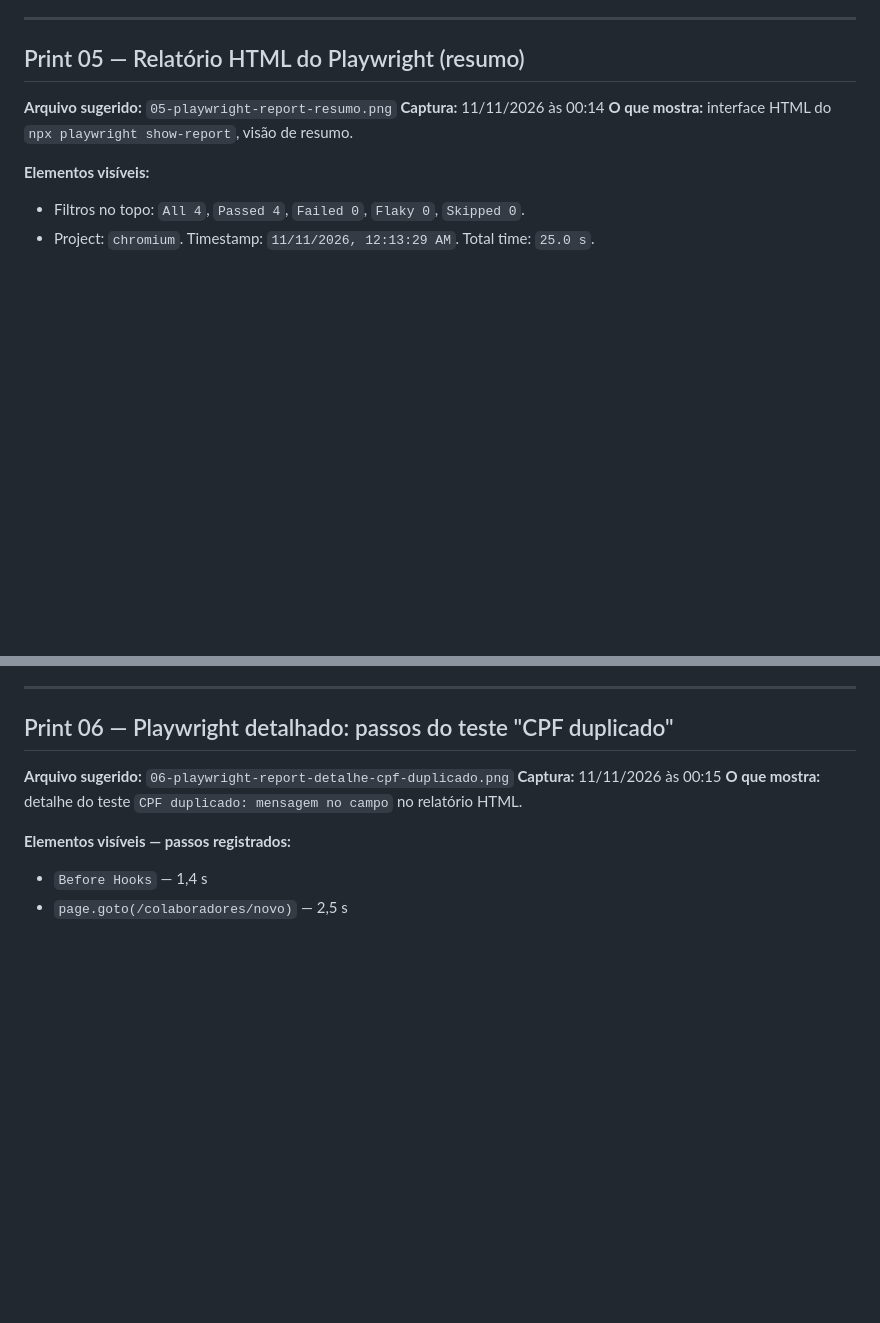
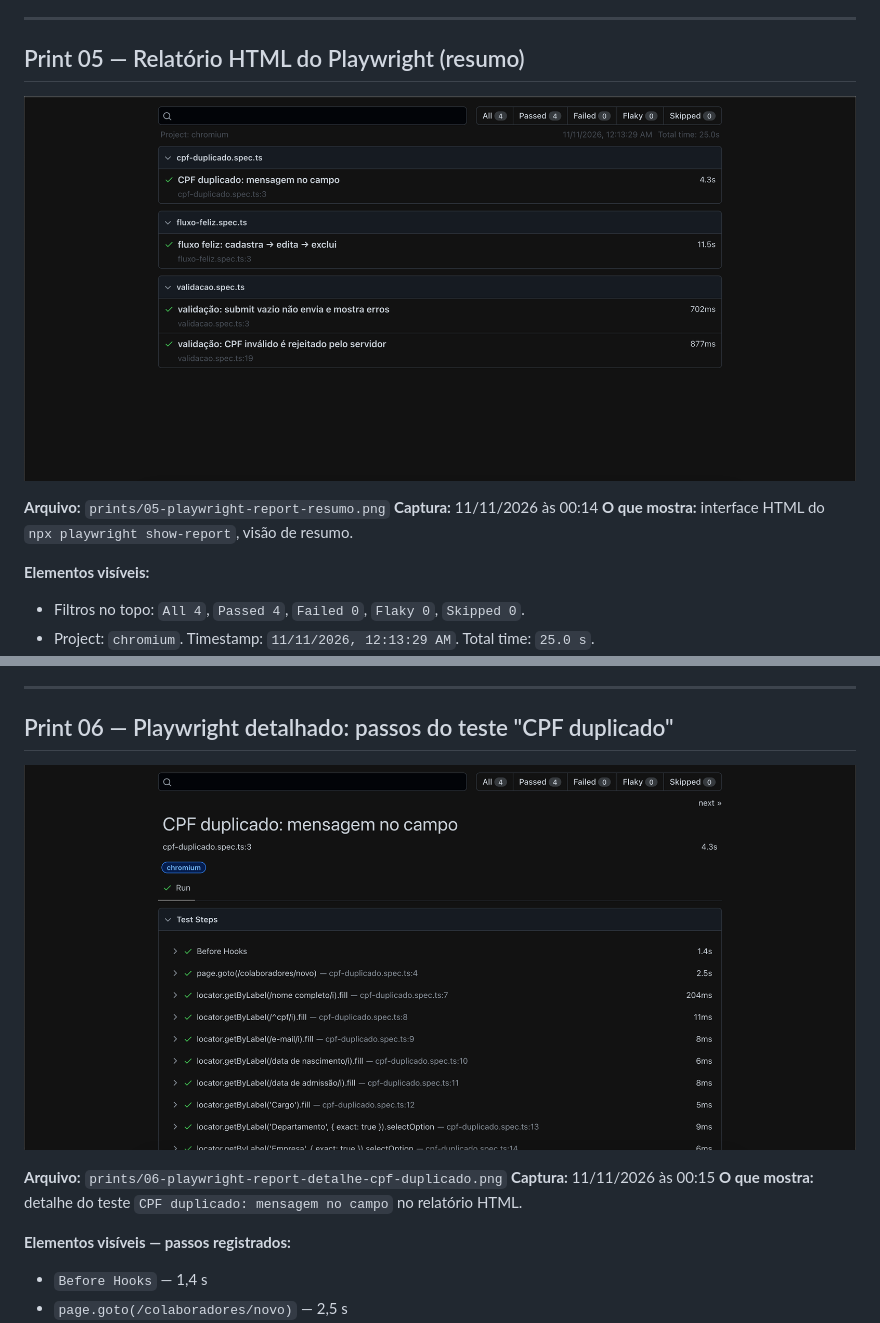
Before and after one commit to igorfiquene/pi3-colaboradores, a Markdown page: docs/evidencias/PRINTS.md, 2 parts joined by grey strips. Rendered like a GitHub page; pictures changed too: docs/evidencias/prints/05-playwright-report-resumo.png (added), docs/evidencias/prints/06-playwright-report-detalhe-cpf-duplicado.png (added); blank space fills up the shorter version.

```diff
--- a/docs/evidencias/PRINTS.md
+++ b/docs/evidencias/PRINTS.md
@@ -116,7 +124,9 @@ Total ao pé: `Test Files 8 passed (8)`, `Tests 80 passed (80)`, `Duration 35,39
 
 ## Print 05 — Relatório HTML do Playwright (resumo)
 
-**Arquivo sugerido:** `05-playwright-report-resumo.png`
+![](prints/05-playwright-report-resumo.png)
+
+**Arquivo:** `prints/05-playwright-report-resumo.png`
 **Captura:** 11/11/2026 às 00:14
 **O que mostra:** interface HTML do `npx playwright show-report`, visão de resumo.
 
@@ -137,7 +147,9 @@ Total ao pé: `Test Files 8 passed (8)`, `Tests 80 passed (80)`, `Duration 35,39
 
 ## Print 06 — Playwright detalhado: passos do teste "CPF duplicado"
 
-**Arquivo sugerido:** `06-playwright-report-detalhe-cpf-duplicado.png`
+![](prints/06-playwright-report-detalhe-cpf-duplicado.png)
+
+**Arquivo:** `prints/06-playwright-report-detalhe-cpf-duplicado.png`
 **Captura:** 11/11/2026 às 00:15
 **O que mostra:** detalhe do teste `CPF duplicado: mensagem no campo` no relatório HTML.
 
```
Also changed, not shown: other parts of docs/evidencias/PRINTS.md (+12 -4 lines), docs/evidencias/prints/01-site-publicado-colaboradores.png (added), docs/evidencias/prints/04-playwright-test-e2e-4-passed.png (added), 2 other files.
